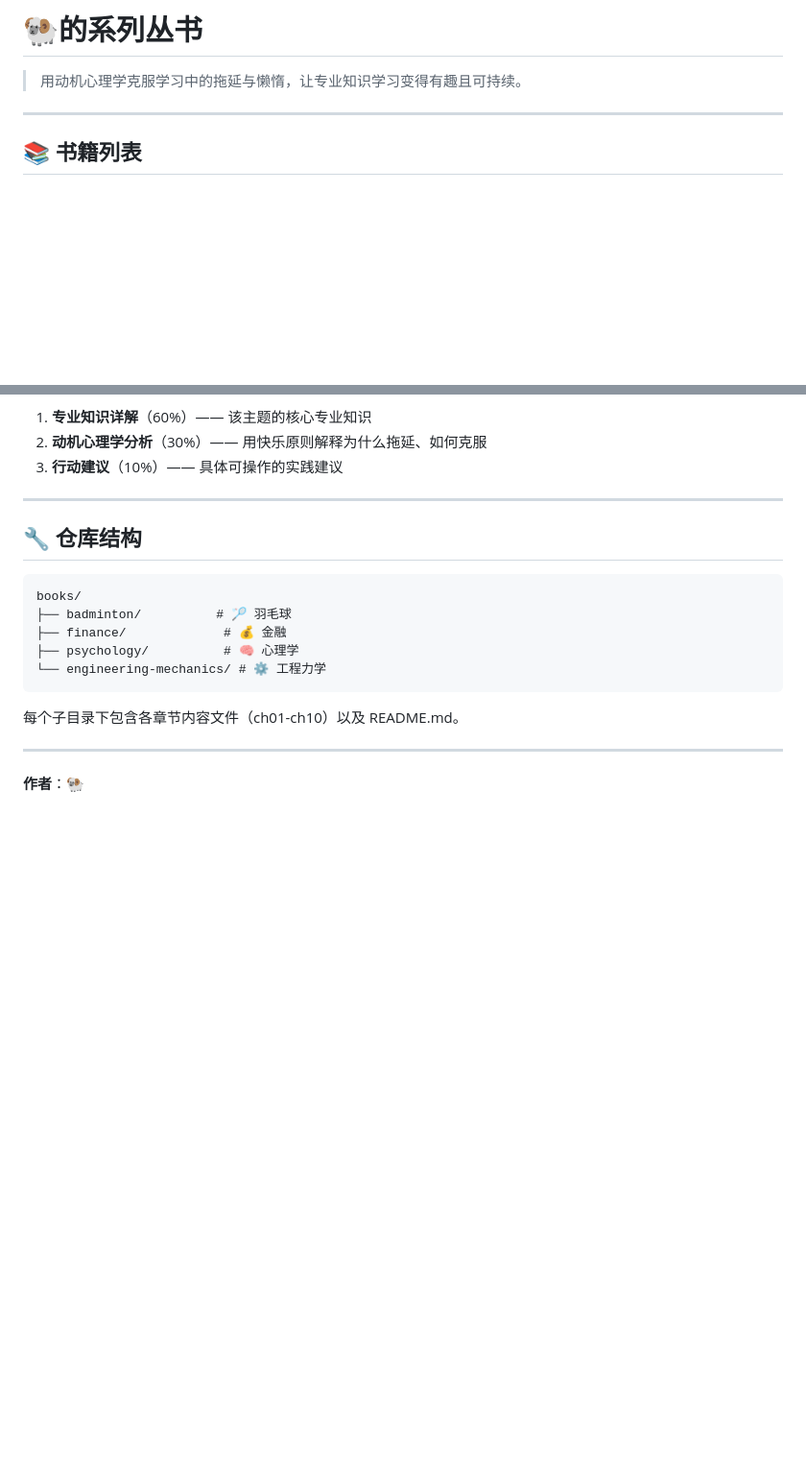
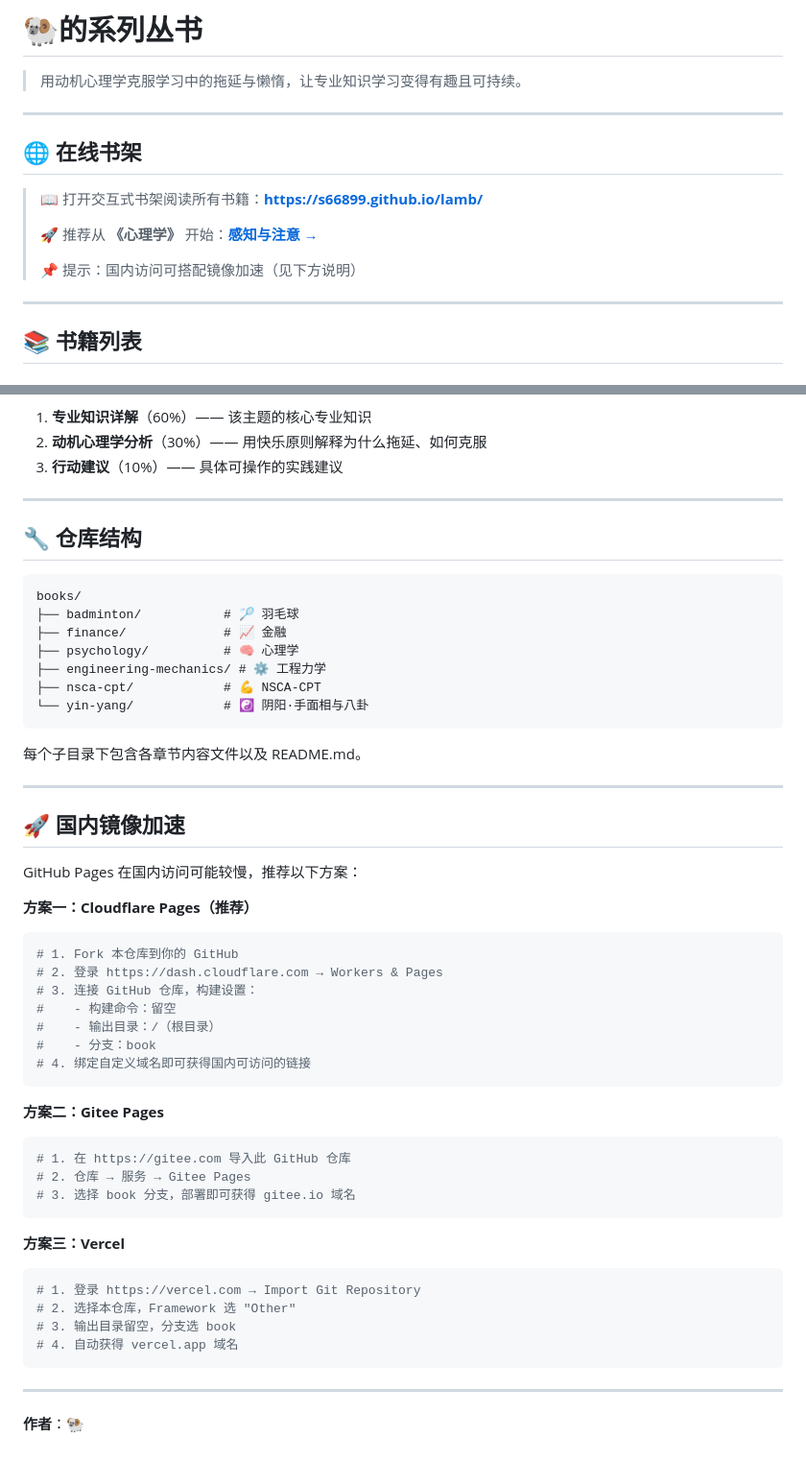
Before and after one commit to s66899/lamb, a Markdown page: README.md, 2 parts joined by grey strips. Shown at 96% size. GitHub-like rendering; blank space fills up the shorter version.

Commit message:
README更新：加在线书架链接、国内镜像方案、阴阳书目录

````diff
--- a/README.md
+++ b/README.md
@@ -1,6 +1,16 @@
 # 🐏的系列丛书
 
 > 用动机心理学克服学习中的拖延与懒惰，让专业知识学习变得有趣且可持续。
+
+---
+
+## 🌐 在线书架
+
+> 📖 打开交互式书架阅读所有书籍：**[https://s66899.github.io/lamb/](https://s66899.github.io/lamb/)**
+>
+> 🚀 推荐从 **《心理学》** 开始：**[感知与注意 →](https://s66899.github.io/lamb/#psychology/ch01-perception-and-attention.md)**
+>
+> 📌 提示：国内访问可搭配镜像加速（见下方说明）
 
 ---
 
@@ -88,13 +120,47 @@
 
 ```
 books/
-├── badminton/          # 🏸 羽毛球
-├── finance/             # 💰 金融
+├── badminton/           # 🏸 羽毛球
+├── finance/             # 📈 金融
 ├── psychology/          # 🧠 心理学
-└── engineering-mechanics/ # ⚙️ 工程力学
+├── engineering-mechanics/ # ⚙️ 工程力学
+├── nsca-cpt/            # 💪 NSCA-CPT
+└── yin-yang/            # ☯️ 阴阳·手面相与八卦
 ```
 
-每个子目录下包含各章节内容文件（ch01-ch10）以及 README.md。
+每个子目录下包含各章节内容文件以及 README.md。
+
+---
+
+## 🚀 国内镜像加速
+
+GitHub Pages 在国内访问可能较慢，推荐以下方案：
+
+**方案一：Cloudflare Pages（推荐）**
+```bash
+# 1. Fork 本仓库到你的 GitHub
+# 2. 登录 https://dash.cloudflare.com → Workers & Pages
+# 3. 连接 GitHub 仓库，构建设置：
+#    - 构建命令：留空
+#    - 输出目录：/（根目录）
+#    - 分支：book
+# 4. 绑定自定义域名即可获得国内可访问的链接
+```
+
+**方案二：Gitee Pages**
+```bash
+# 1. 在 https://gitee.com 导入此 GitHub 仓库
+# 2. 仓库 → 服务 → Gitee Pages
+# 3. 选择 book 分支，部署即可获得 gitee.io 域名
+```
+
+**方案三：Vercel**
+```bash
+# 1. 登录 https://vercel.com → Import Git Repository
+# 2. 选择本仓库，Framework 选 "Other"
+# 3. 输出目录留空，分支选 book
+# 4. 自动获得 vercel.app 域名
+```
 
 ---
 
````
Also changed, not shown: other parts of README.md (+22 -0 lines).
